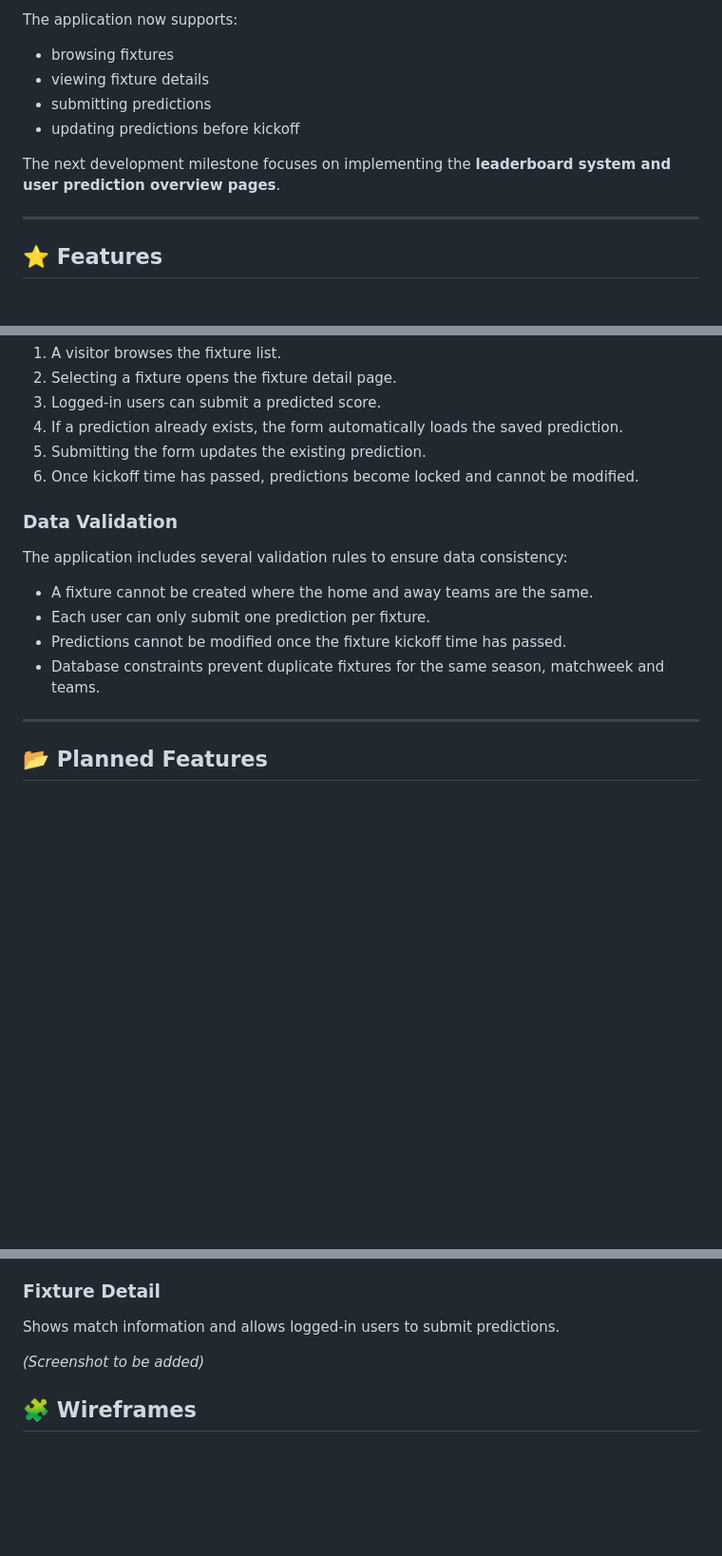
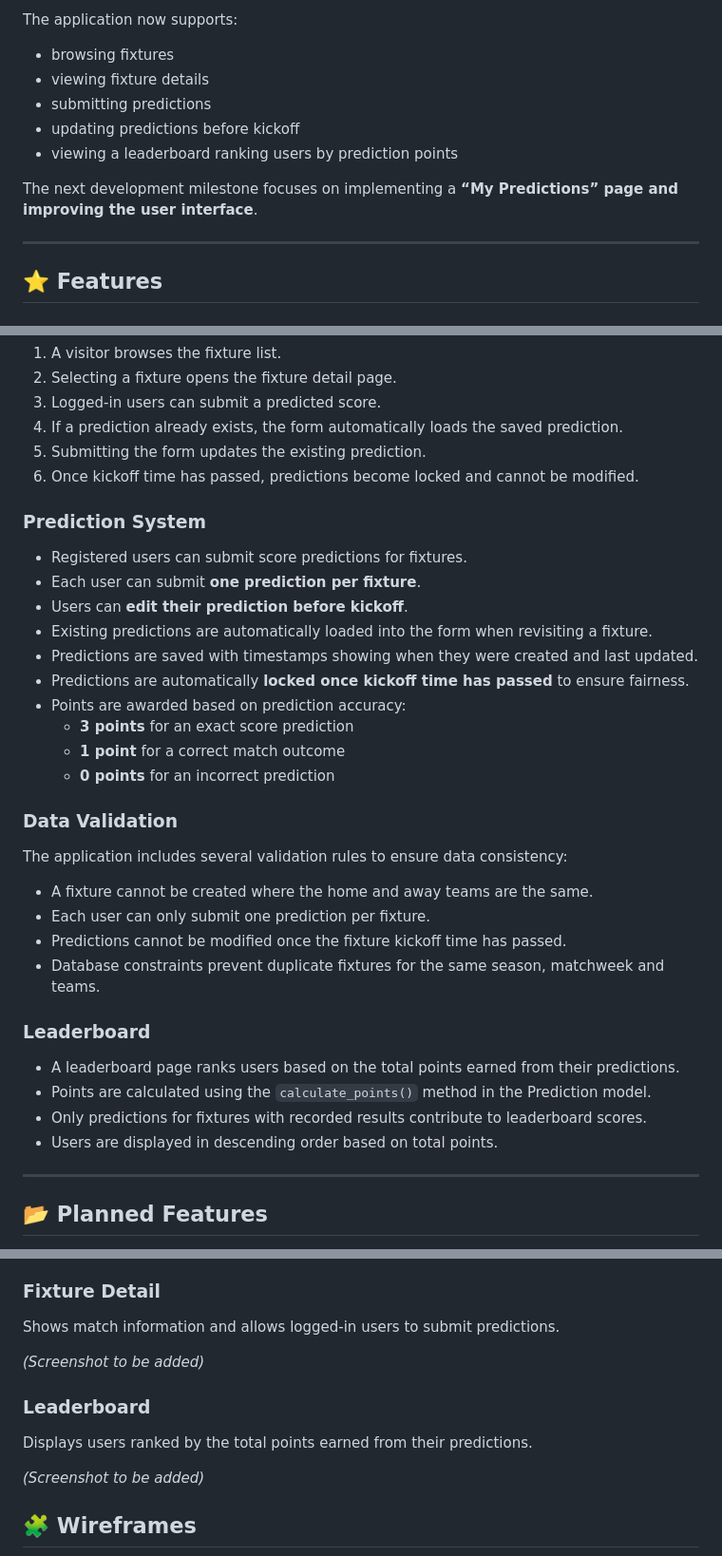
Before and after one commit to joeb-brfc/champpredict, a Markdown page: README.md, 3 parts joined by grey strips. Shown at 95% size. GitHub-like rendering; blank space fills up the shorter version.

Commit message:
update README to include implemented leaderboard feature

```diff
--- a/README.md
+++ b/README.md
@@ -98,8 +98,9 @@ The application now supports:
 - viewing fixture details
 - submitting predictions
 - updating predictions before kickoff
+- viewing a leaderboard ranking users by prediction points
 
-The next development milestone focuses on implementing the **leaderboard system and user prediction overview pages**.
+The next development milestone focuses on implementing a **“My Predictions” page and improving the user interface**.
 
 ---
 
@@ -143,6 +144,19 @@ The next development milestone focuses on implementing the **leaderboard system
 5. Submitting the form updates the existing prediction.
 6. Once kickoff time has passed, predictions become locked and cannot be modified.
 
+### Prediction System
+
+- Registered users can submit score predictions for fixtures.
+- Each user can submit **one prediction per fixture**.
+- Users can **edit their prediction before kickoff**.
+- Existing predictions are automatically loaded into the form when revisiting a fixture.
+- Predictions are saved with timestamps showing when they were created and last updated.
+- Predictions are automatically **locked once kickoff time has passed** to ensure fairness.
+- Points are awarded based on prediction accuracy:
+  - **3 points** for an exact score prediction
+  - **1 point** for a correct match outcome
+  - **0 points** for an incorrect prediction
+
 ### Data Validation
 
 The application includes several validation rules to ensure data consistency:
@@ -151,6 +165,13 @@ The application includes several validation rules to ensure data consistency:
 - Each user can only submit one prediction per fixture.
 - Predictions cannot be modified once the fixture kickoff time has passed.
 - Database constraints prevent duplicate fixtures for the same season, matchweek and teams.
+
+### Leaderboard
+
+- A leaderboard page ranks users based on the total points earned from their predictions.
+- Points are calculated using the `calculate_points()` method in the Prediction model.
+- Only predictions for fixtures with recorded results contribute to leaderboard scores.
+- Users are displayed in descending order based on total points.
 
 
 ---
@@ -183,6 +204,12 @@ Displays all upcoming fixtures organised by kickoff time.
 ### Fixture Detail
 
 Shows match information and allows logged-in users to submit predictions.
+
+*(Screenshot to be added)*
+
+### Leaderboard
+
+Displays users ranked by the total points earned from their predictions.
 
 *(Screenshot to be added)*
 
```
